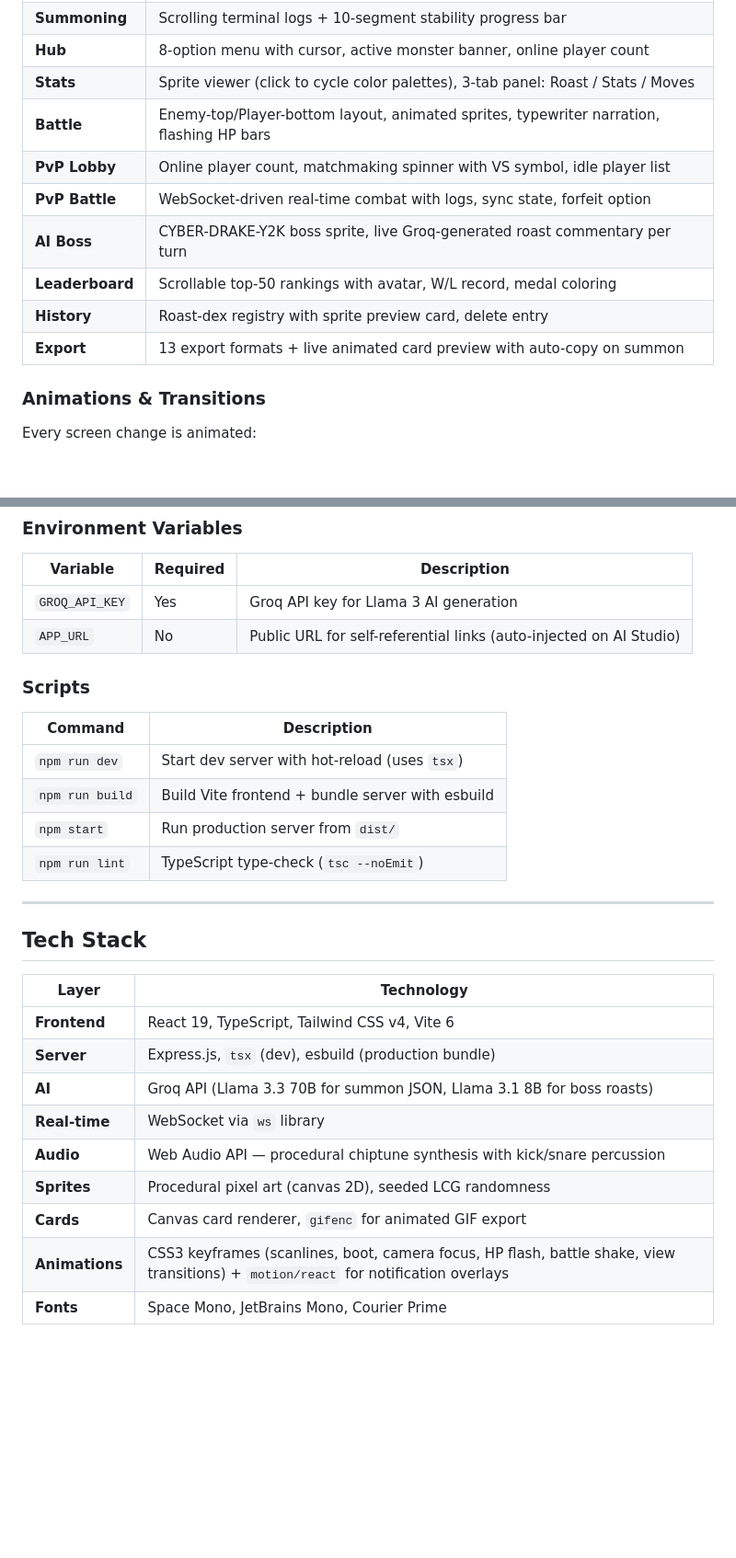
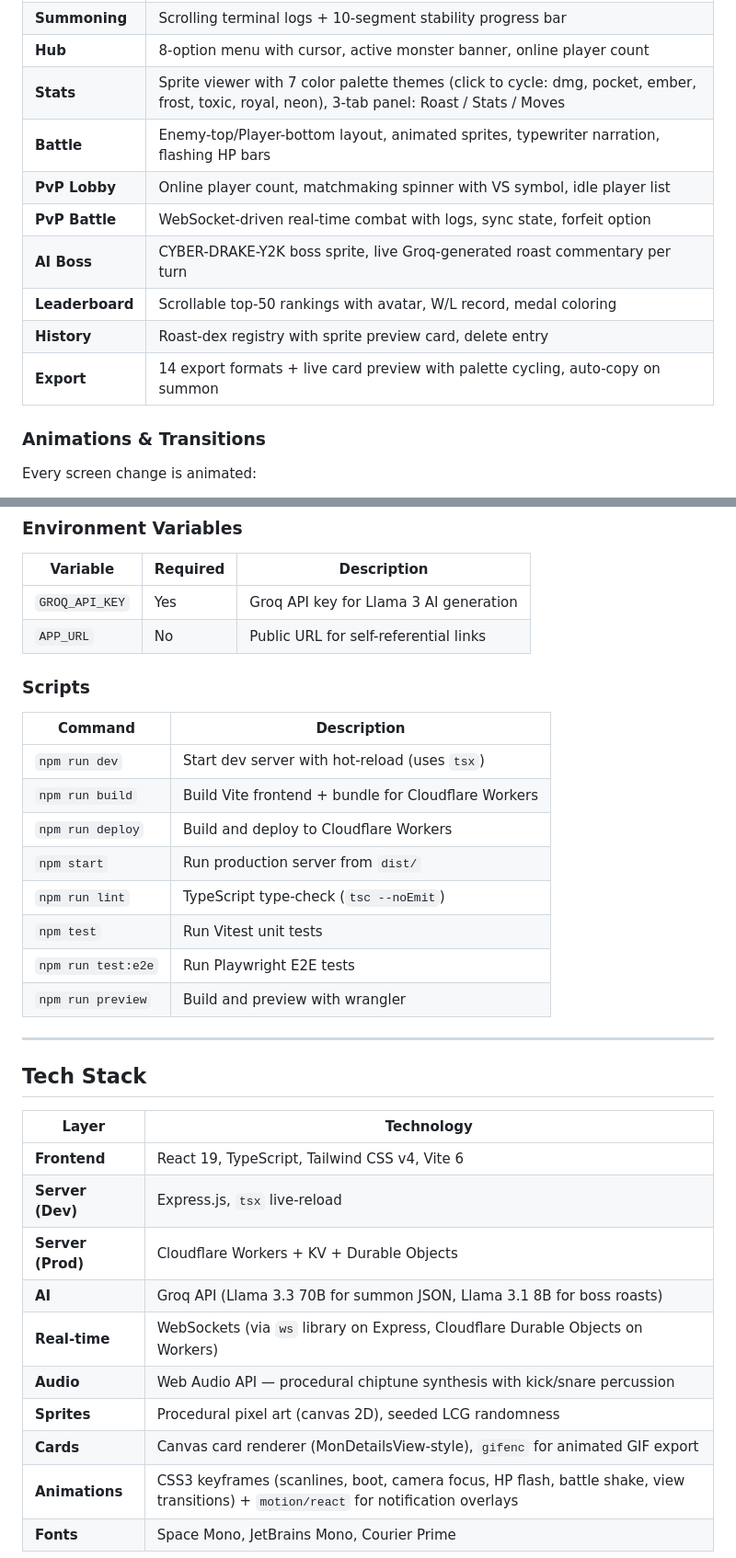
Before and after one commit to kevinjobin1/Gittymon, a Markdown page: README.md, 2 parts joined by grey strips. Shown at 92% size. Drawn GitHub-style; blank space fills up the shorter version.

```diff
--- a/README.md
+++ b/README.md
@@ -72,14 +73,14 @@ Outside the console, a full-screen **animated canvas** runs in the background
 | **Splash** | Animated card preview for `@octocat` + text input for GitHub username |
 | **Summoning** | Scrolling terminal logs + 10-segment stability progress bar |
 | **Hub** | 8-option menu with cursor, active monster banner, online player count |
-| **Stats** | Sprite viewer (click to cycle color palettes), 3-tab panel: Roast / Stats / Moves |
+| **Stats** | Sprite viewer with 7 color palette themes (click to cycle: dmg, pocket, ember, frost, toxic, royal, neon), 3-tab panel: Roast / Stats / Moves |
 | **Battle** | Enemy-top/Player-bottom layout, animated sprites, typewriter narration, flashing HP bars |
 | **PvP Lobby** | Online player count, matchmaking spinner with VS symbol, idle player list |
 | **PvP Battle** | WebSocket-driven real-time combat with logs, sync state, forfeit option |
 | **AI Boss** | CYBER-DRAKE-Y2K boss sprite, live Groq-generated roast commentary per turn |
 | **Leaderboard** | Scrollable top-50 rankings with avatar, W/L record, medal coloring |
 | **History** | Roast-dex registry with sprite preview card, delete entry |
-| **Export** | 13 export formats + live animated card preview with auto-copy on summon |
+| **Export** | 14 export formats + live card preview with palette cycling, auto-copy on summon |
 
 ### Animations & Transitions
 
@@ -141,16 +143,20 @@ The app starts at **`http://localhost:3000`**.
 | Variable | Required | Description |
 |----------|----------|-------------|
 | `GROQ_API_KEY` | Yes | Groq API key for Llama 3 AI generation |
-| `APP_URL` | No | Public URL for self-referential links (auto-injected on AI Studio) |
+| `APP_URL` | No | Public URL for self-referential links |
 
 ### Scripts
 
 | Command | Description |
 |---------|-------------|
 | `npm run dev` | Start dev server with hot-reload (uses `tsx`) |
-| `npm run build` | Build Vite frontend + bundle server with esbuild |
+| `npm run build` | Build Vite frontend + bundle for Cloudflare Workers |
+| `npm run deploy` | Build and deploy to Cloudflare Workers |
 | `npm start` | Run production server from `dist/` |
 | `npm run lint` | TypeScript type-check (`tsc --noEmit`) |
+| `npm test` | Run Vitest unit tests |
+| `npm run test:e2e` | Run Playwright E2E tests |
+| `npm run preview` | Build and preview with wrangler |
 
 ---
 
@@ -159,12 +165,13 @@ The app starts at **`http://localhost:3000`**.
 | Layer | Technology |
 |-------|-----------|
 | **Frontend** | React 19, TypeScript, Tailwind CSS v4, Vite 6 |
-| **Server** | Express.js, `tsx` (dev), esbuild (production bundle) |
+| **Server (Dev)** | Express.js, `tsx` live-reload |
+| **Server (Prod)** | Cloudflare Workers + KV + Durable Objects |
 | **AI** | Groq API (Llama 3.3 70B for summon JSON, Llama 3.1 8B for boss roasts) |
-| **Real-time** | WebSocket via `ws` library |
+| **Real-time** | WebSockets (via `ws` library on Express, Cloudflare Durable Objects on Workers) |
 | **Audio** | Web Audio API — procedural chiptune synthesis with kick/snare percussion |
 | **Sprites** | Procedural pixel art (canvas 2D), seeded LCG randomness |
-| **Cards** | Canvas card renderer, `gifenc` for animated GIF export |
+| **Cards** | Canvas card renderer (MonDetailsView-style), `gifenc` for animated GIF export |
 | **Animations** | CSS3 keyframes (scanlines, boot, camera focus, HP flash, battle shake, view transitions) + `motion/react` for notification overlays |
 | **Fonts** | Space Mono, JetBrains Mono, Courier Prime |
 
```
Also changed, not shown: other parts of README.md (+61 -21 lines), CONTRIBUTING.md (added, +386 -0 lines), example-card.gif, social-preview.png (added), 16 other files.
